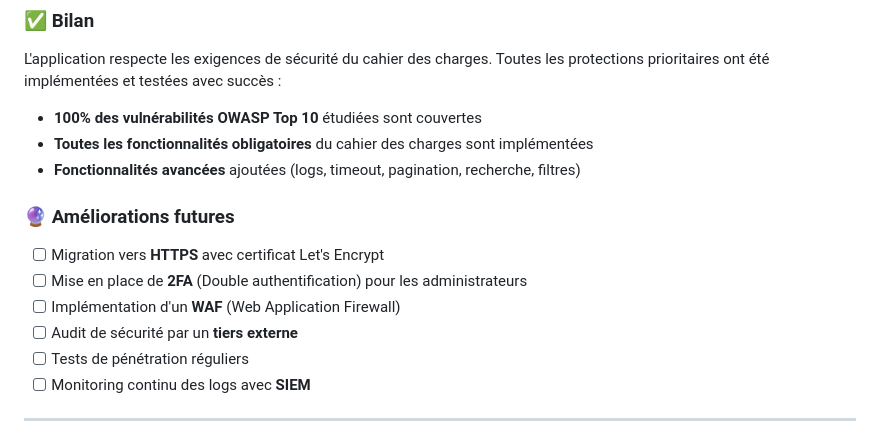
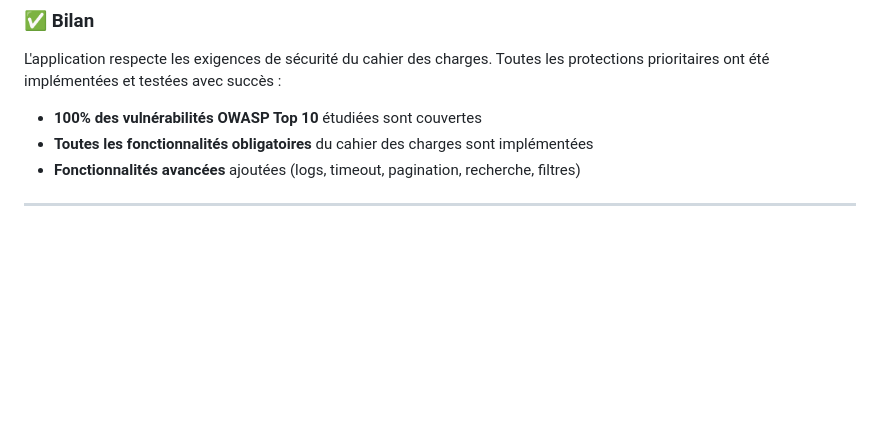
Before and after one commit to Zzeff117/Recette_CyberSecurite, a Markdown page: README.md, the part around the change. GitHub-like rendering; blank space fills up the shorter version.

```diff
--- a/README.md
+++ b/README.md
@@ -368,14 +368,6 @@ L'application respecte les exigences de sécurité du cahier des charges. Toutes
 - **Toutes les fonctionnalités obligatoires** du cahier des charges sont implémentées
 - **Fonctionnalités avancées** ajoutées (logs, timeout, pagination, recherche, filtres)
 
-### 🔮 Améliorations futures
-
-- [ ] Migration vers **HTTPS** avec certificat Let's Encrypt
-- [ ] Mise en place de **2FA** (Double authentification) pour les administrateurs
-- [ ] Implémentation d'un **WAF** (Web Application Firewall)
-- [ ] Audit de sécurité par un **tiers externe**
-- [ ] Tests de pénétration réguliers
-- [ ] Monitoring continu des logs avec **SIEM**
 
 ---
 
```
